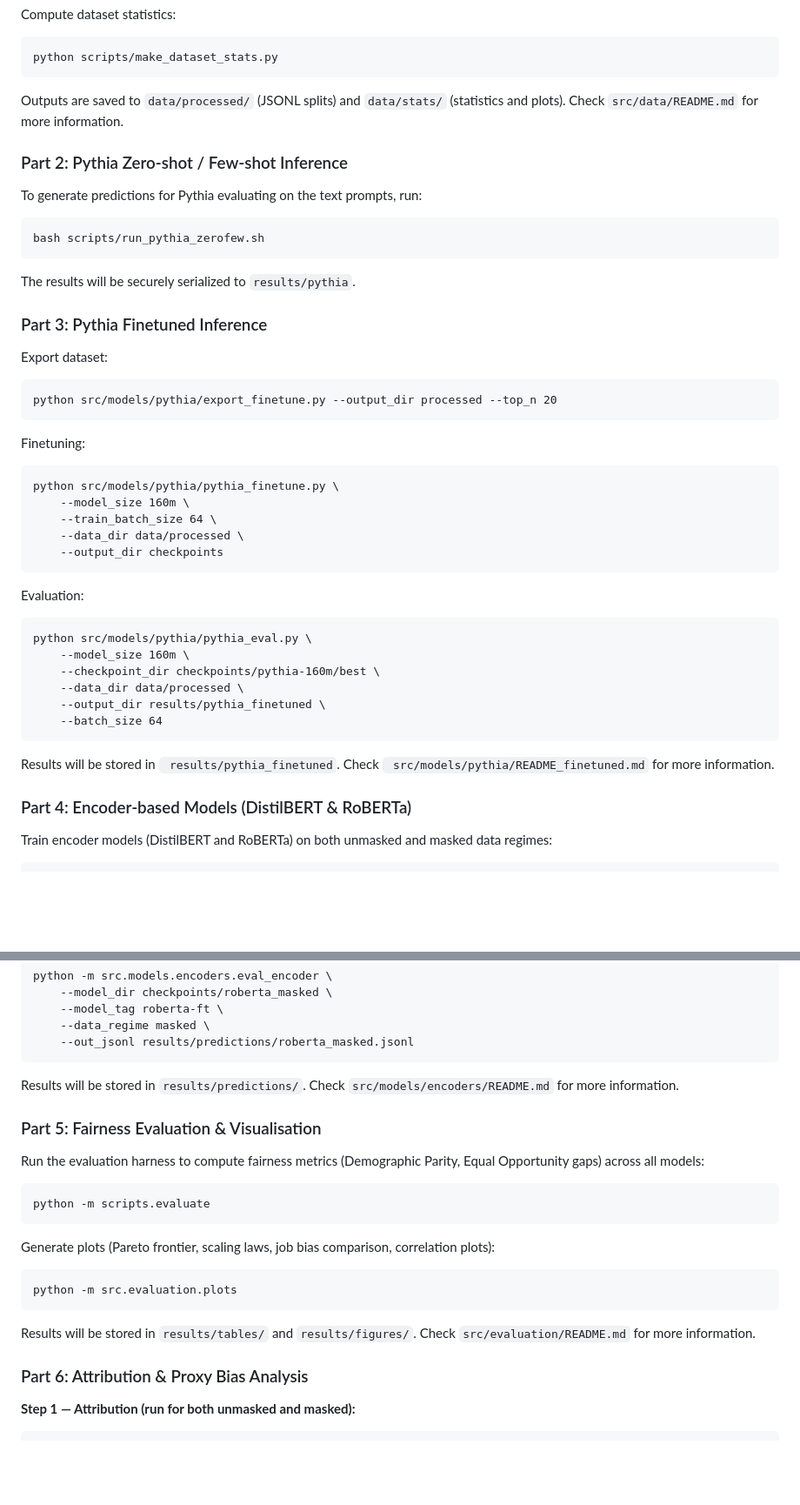
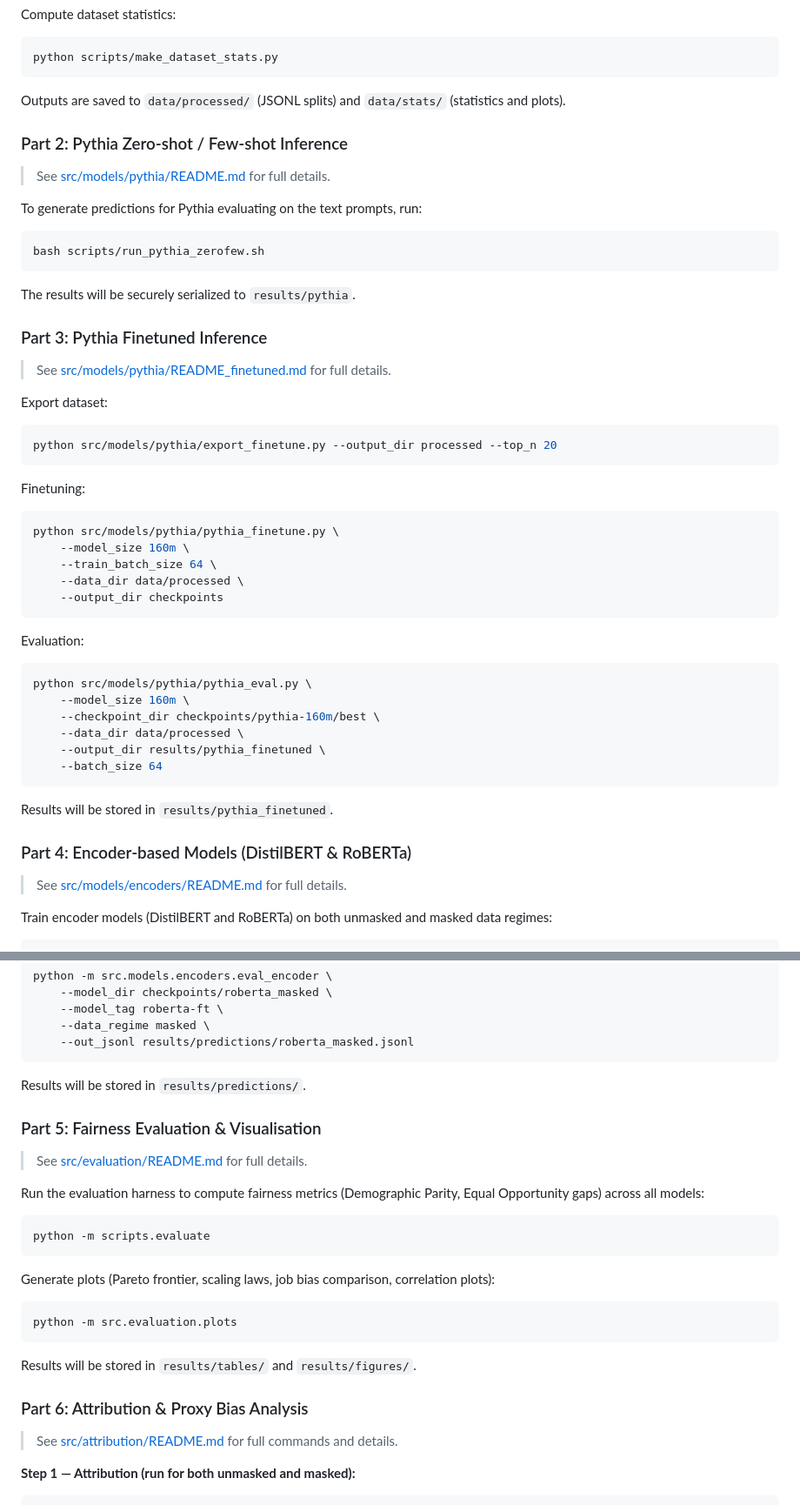
Before and after one commit to usukhbayarp/comp0087-fairness-occupation-prediction, a Markdown page: README.md, 2 parts joined by grey strips. Shown at 87% size. Drawn GitHub-style; blank space fills up the shorter version.

````diff
--- a/README.md
+++ b/README.md
@@ -109,9 +124,11 @@ Compute dataset statistics:
 python scripts/make_dataset_stats.py
 ```
 
-Outputs are saved to `data/processed/` (JSONL splits) and `data/stats/` (statistics and plots). Check `src/data/README.md` for more information.
+Outputs are saved to `data/processed/` (JSONL splits) and `data/stats/` (statistics and plots).
 
 ### Part 2: Pythia Zero-shot / Few-shot Inference
+> See [src/models/pythia/README.md](src/models/pythia/README.md) for full details.
+
 To generate predictions for Pythia evaluating on the text prompts, run:
 ```bash
 bash scripts/run_pythia_zerofew.sh
@@ -119,15 +136,16 @@ bash scripts/run_pythia_zerofew.sh
 The results will be securely serialized to `results/pythia`.
 
 ### Part 3: Pythia Finetuned Inference
+> See [src/models/pythia/README_finetuned.md](src/models/pythia/README_finetuned.md) for full details.
 
 Export dataset:
 
-```
+```bash
 python src/models/pythia/export_finetune.py --output_dir processed --top_n 20
 ```
 
 Finetuning:
-```
+```bash
 python src/models/pythia/pythia_finetune.py \
     --model_size 160m \
     --train_batch_size 64 \
@@ -136,7 +154,7 @@ python src/models/pythia/pythia_finetune.py \
 ```
 
 Evaluation:
-```
+```bash
 python src/models/pythia/pythia_eval.py \
     --model_size 160m \
     --checkpoint_dir checkpoints/pythia-160m/best \
@@ -145,9 +163,10 @@ python src/models/pythia/pythia_eval.py \
     --batch_size 64
 ```
 
-Results will be stored in ` results/pythia_finetuned`. Check ` src/models/pythia/README_finetuned.md` for more information.
+Results will be stored in `results/pythia_finetuned`.
 
 ### Part 4: Encoder-based Models (DistilBERT & RoBERTa)
+> See [src/models/encoders/README.md](src/models/encoders/README.md) for full details.
 
 Train encoder models (DistilBERT and RoBERTa) on both unmasked and masked data regimes:
 
@@ -188,9 +207,10 @@ python -m src.models.encoders.eval_encoder \
     --out_jsonl results/predictions/roberta_masked.jsonl
 ```
 
-Results will be stored in `results/predictions/`. Check `src/models/encoders/README.md` for more information.
+Results will be stored in `results/predictions/`.
 
 ### Part 5: Fairness Evaluation & Visualisation
+> See [src/evaluation/README.md](src/evaluation/README.md) for full details.
 
 Run the evaluation harness to compute fairness metrics (Demographic Parity, Equal Opportunity gaps) across all models:
 
@@ -204,9 +224,10 @@ Generate plots (Pareto frontier, scaling laws, job bias comparison, correlation
 python -m src.evaluation.plots
 ```
 
-Results will be stored in `results/tables/` and `results/figures/`. Check `src/evaluation/README.md` for more information.
+Results will be stored in `results/tables/` and `results/figures/`.
 
 ### Part 6: Attribution & Proxy Bias Analysis
+> See [src/attribution/README.md](src/attribution/README.md) for full commands and details.
 
 **Step 1 — Attribution (run for both unmasked and masked):**
 
````
Also changed, not shown: other parts of README.md (+21 -6 lines), 1 other file.
